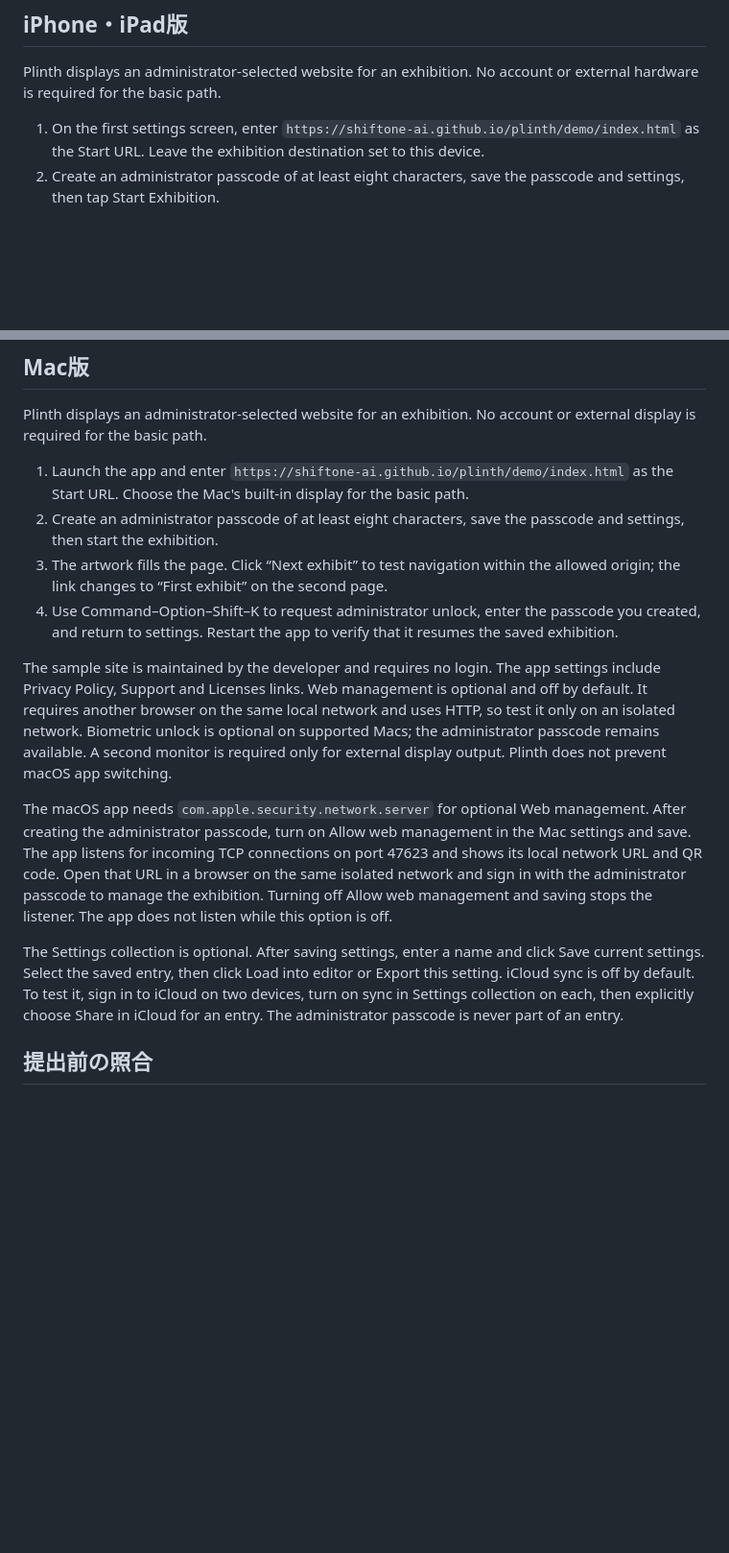
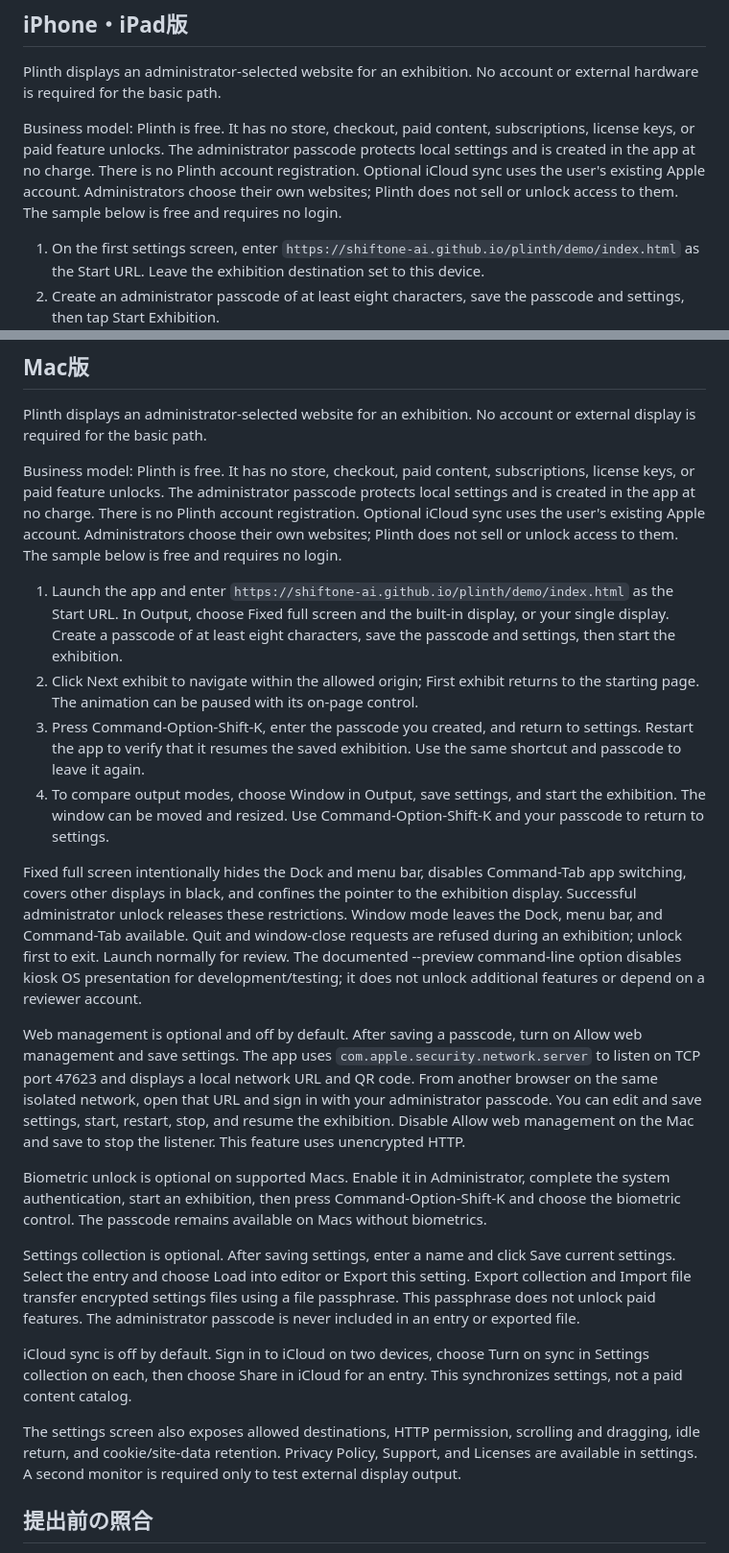
Before and after one commit to shiftone-ai/plinth, a Markdown page: docs/release/review-notes.md, 2 parts joined by grey strips. Shown at 96% size. Rendered like a GitHub page; blank space fills up the shorter version.

```diff
--- a/docs/release/review-notes.md
+++ b/docs/release/review-notes.md
@@ -5,6 +5,8 @@ App Store Connectの各プラットフォームの「Notes」に入力する原
 ## iPhone・iPad版
 
 Plinth displays an administrator-selected website for an exhibition. No account or external hardware is required for the basic path.
+
+Business model: Plinth is free. It has no store, checkout, paid content, subscriptions, license keys, or paid feature unlocks. The administrator passcode protects local settings and is created in the app at no charge. There is no Plinth account registration. Optional iCloud sync uses the user's existing Apple account. Administrators choose their own websites; Plinth does not sell or unlock access to them. The sample below is free and requires no login.
 
 1. On the first settings screen, enter `https://shiftone-ai.github.io/plinth/demo/index.html` as the Start URL. Leave the exhibition destination set to this device.
 2. Create an administrator passcode of at least eight characters, save the passcode and settings, then tap Start Exhibition.
@@ -19,16 +21,24 @@ The Settings collection is optional. After saving settings, enter a name and tap
 
 Plinth displays an administrator-selected website for an exhibition. No account or external display is required for the basic path.
 
-1. Launch the app and enter `https://shiftone-ai.github.io/plinth/demo/index.html` as the Start URL. Choose the Mac's built-in display for the basic path.
-2. Create an administrator passcode of at least eight characters, save the passcode and settings, then start the exhibition.
-3. The artwork fills the page. Click “Next exhibit” to test navigation within the allowed origin; the link changes to “First exhibit” on the second page.
-4. Use Command–Option–Shift–K to request administrator unlock, enter the passcode you created, and return to settings. Restart the app to verify that it resumes the saved exhibition.
+Business model: Plinth is free. It has no store, checkout, paid content, subscriptions, license keys, or paid feature unlocks. The administrator passcode protects local settings and is created in the app at no charge. There is no Plinth account registration. Optional iCloud sync uses the user's existing Apple account. Administrators choose their own websites; Plinth does not sell or unlock access to them. The sample below is free and requires no login.
 
-The sample site is maintained by the developer and requires no login. The app settings include Privacy Policy, Support and Licenses links. Web management is optional and off by default. It requires another browser on the same local network and uses HTTP, so test it only on an isolated network. Biometric unlock is optional on supported Macs; the administrator passcode remains available. A second monitor is required only for external display output. Plinth does not prevent macOS app switching.
+1. Launch the app and enter `https://shiftone-ai.github.io/plinth/demo/index.html` as the Start URL. In Output, choose Fixed full screen and the built-in display, or your single display. Create a passcode of at least eight characters, save the passcode and settings, then start the exhibition.
+2. Click Next exhibit to navigate within the allowed origin; First exhibit returns to the starting page. The animation can be paused with its on-page control.
+3. Press Command-Option-Shift-K, enter the passcode you created, and return to settings. Restart the app to verify that it resumes the saved exhibition. Use the same shortcut and passcode to leave it again.
+4. To compare output modes, choose Window in Output, save settings, and start the exhibition. The window can be moved and resized. Use Command-Option-Shift-K and your passcode to return to settings.
 
-The macOS app needs `com.apple.security.network.server` for optional Web management. After creating the administrator passcode, turn on Allow web management in the Mac settings and save. The app listens for incoming TCP connections on port 47623 and shows its local network URL and QR code. Open that URL in a browser on the same isolated network and sign in with the administrator passcode to manage the exhibition. Turning off Allow web management and saving stops the listener. The app does not listen while this option is off.
+Fixed full screen intentionally hides the Dock and menu bar, disables Command-Tab app switching, covers other displays in black, and confines the pointer to the exhibition display. Successful administrator unlock releases these restrictions. Window mode leaves the Dock, menu bar, and Command-Tab available. Quit and window-close requests are refused during an exhibition; unlock first to exit. Launch normally for review. The documented --preview command-line option disables kiosk OS presentation for development/testing; it does not unlock additional features or depend on a reviewer account.
 
-The Settings collection is optional. After saving settings, enter a name and click Save current settings. Select the saved entry, then click Load into editor or Export this setting. iCloud sync is off by default. To test it, sign in to iCloud on two devices, turn on sync in Settings collection on each, then explicitly choose Share in iCloud for an entry. The administrator passcode is never part of an entry.
+Web management is optional and off by default. After saving a passcode, turn on Allow web management and save settings. The app uses `com.apple.security.network.server` to listen on TCP port 47623 and displays a local network URL and QR code. From another browser on the same isolated network, open that URL and sign in with your administrator passcode. You can edit and save settings, start, restart, stop, and resume the exhibition. Disable Allow web management on the Mac and save to stop the listener. This feature uses unencrypted HTTP.
+
+Biometric unlock is optional on supported Macs. Enable it in Administrator, complete the system authentication, start an exhibition, then press Command-Option-Shift-K and choose the biometric control. The passcode remains available on Macs without biometrics.
+
+Settings collection is optional. After saving settings, enter a name and click Save current settings. Select the entry and choose Load into editor or Export this setting. Export collection and Import file transfer encrypted settings files using a file passphrase. This passphrase does not unlock paid features. The administrator passcode is never included in an entry or exported file.
+
+iCloud sync is off by default. Sign in to iCloud on two devices, choose Turn on sync in Settings collection on each, then choose Share in iCloud for an entry. This synchronizes settings, not a paid content catalog.
+
+The settings screen also exposes allowed destinations, HTTP permission, scrolling and dragging, idle return, and cookie/site-data retention. Privacy Policy, Support, and Licenses are available in settings. A second monitor is required only to test external display output.
 
 ## 提出前の照合
 
```
Also changed, not shown: docs/design-docs/mac-output.md (+2 -0 lines), docs/release/store-listing.md (+12 -4 lines).
